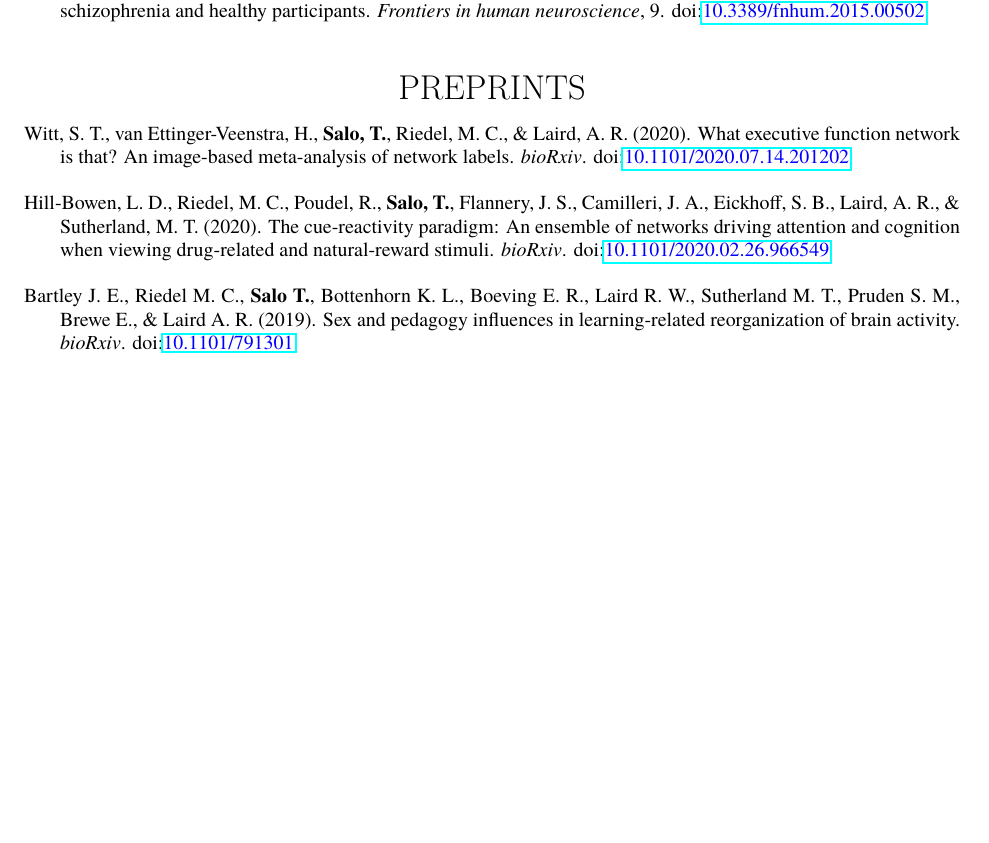
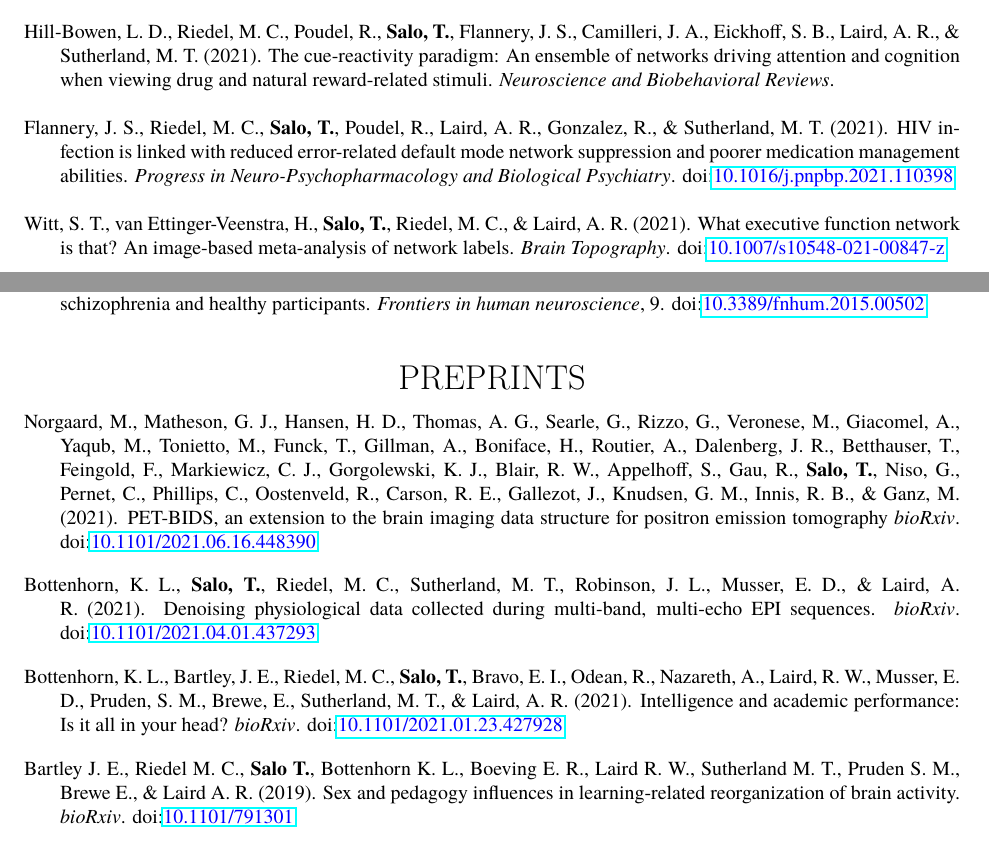
Before and after one commit to tsalo/tsalo_cv, a LaTeX CV (salo_cv.tex): part of page 3 of 5 before the commit and two parts of pages 2 and 3 of 5 after it, the two joined at a grey line, cut so that both start at the same text, the shorter picture padded with empty space. The pictures show the PDF file salo_cv.pdf that the author committed with the source.

Commit message:
Update CV.

```diff
--- a/salo_cv.tex
+++ b/salo_cv.tex
@@ -271,6 +271,30 @@ Bachelor of Arts,
 
 \begin{hangparas}{.25in}{1}
 
+	Hill-Bowen, L. D., Riedel, M. C., Poudel, R., \textbf{Salo, T.}, Flannery, J. S.,
+	Camilleri, J. A., Eickhoff, S. B., Laird, A. R., \& Sutherland, M. T. (2021).
+	The cue-reactivity paradigm: An ensemble of networks driving attention and cognition
+	when viewing drug and natural reward-related stimuli.
+	\emph{Neuroscience and Biobehavioral Reviews}.
+
+	\bigskip
+
+	Flannery, J. S., Riedel, M. C., \textbf{Salo, T.}, Poudel, R., Laird, A. R.,
+	Gonzalez, R., \& Sutherland, M. T. (2021).
+	HIV infection is linked with reduced error-related default mode network suppression and poorer
+	medication management abilities.
+	\emph{Progress in Neuro-Psychopharmacology and Biological Psychiatry}.
+	doi:\textlink{https://doi.org/10.1016/j.pnpbp.2021.110398}{10.1016/j.pnpbp.2021.110398}
+
+	\bigskip
+
+	Witt, S. T., van Ettinger-Veenstra, H., \textbf{Salo, T.}, Riedel, M. C., \& Laird, A. R. (2021).
+    What executive function network is that? An image-based meta-analysis of network labels.
+    \emph{Brain Topography}.
+    doi:\textlink{https://doi.org/10.1007/s10548-021-00847-z}{10.1007/s10548-021-00847-z}
+
+	\bigskip
+
     Morawetz, C., Riedel, M. C., \textbf{Salo, T.}, Berboth, S.,
     Eickhoff, S., Laird, A. R., \& Kohn, N. (2020).
     Multiple large-scale neural networks underlying emotion regulation.
@@ -418,10 +442,18 @@ Bachelor of Arts,
 
 \begin{hangparas}{.25in}{1}
 
-    Witt, S. T., van Ettinger-Veenstra, H., \textbf{Salo, T.}, Riedel, M. C., \& Laird, A. R. (2020).
-    What executive function network is that? An image-based meta-analysis of network labels.
-    \emph{bioRxiv}.
-    doi:\textlink{https://doi.org/10.1101/2020.07.14.201202}{10.1101/2020.07.14.201202}
+	Norgaard, M., Matheson, G. J., Hansen, H. D., Thomas, A. G., Searle, G., Rizzo, G.,
+	Veronese, M., Giacomel, A., Yaqub, M., Tonietto, M., Funck, T., Gillman, A.,
+	Boniface, H., Routier, A., Dalenberg, J. R., Betthauser, T., Feingold, F.,
+	Markiewicz, C. J., Gorgolewski, K. J., Blair, R. W., Appelhoff, S., Gau, R.,
+	\textbf{Salo, T.}, Niso, G., Pernet, C., Phillips, C., Oostenveld, R., Carson, R. E.,
+	Gallezot, J., Knudsen, G. M., Innis, R. B., \& Ganz, M. (2021).
+	PET-BIDS, an extension to the brain imaging data structure for positron emission tomography
+	\emph{bioRxiv}.
+	doi:\textlink{https://doi.org/10.1101/2021.06.16.448390}{10.1101/2021.06.16.448390}
 
 	\bigskip
 
+	Bottenhorn, K. L., \textbf{Salo, T.}, Riedel, M. C., Sutherland, M. T., Robinson, J. L.,
+	Musser, E. D., \& Laird, A. R. (2021).
+	Denoising physiological data collected during multi-band, multi-echo EPI sequences.
@@ -432,5 +460,14 @@ Bachelor of Arts,
 	\emph{bioRxiv}.
-	doi:\textlink{https://doi.org/10.1101/2020.02.26.966549}{10.1101/2020.02.26.966549}
+	doi:\textlink{https://doi.org/10.1101/2021.04.01.437293}{10.1101/2021.04.01.437293}
+
+	\bigskip
+
+	Bottenhorn, K. L., Bartley, J. E., Riedel, M. C., \textbf{Salo, T.}, Bravo, E. I.,
+	Odean, R., Nazareth, A., Laird, R. W., Musser, E. D., Pruden, S. M., Brewe, E.,
+	Sutherland, M. T., \& Laird, A. R. (2021).
+	Intelligence and academic performance: Is it all in your head?
+	\emph{bioRxiv}.
+	doi:\textlink{https://doi.org/10.1101/2021.01.23.427928}{10.1101/2021.01.23.427928}
 
 	\bigskip
 
```
Also changed, not shown: salo_cv.pdf, salo_cv.tex (4 more changed lines), 1 other file.
